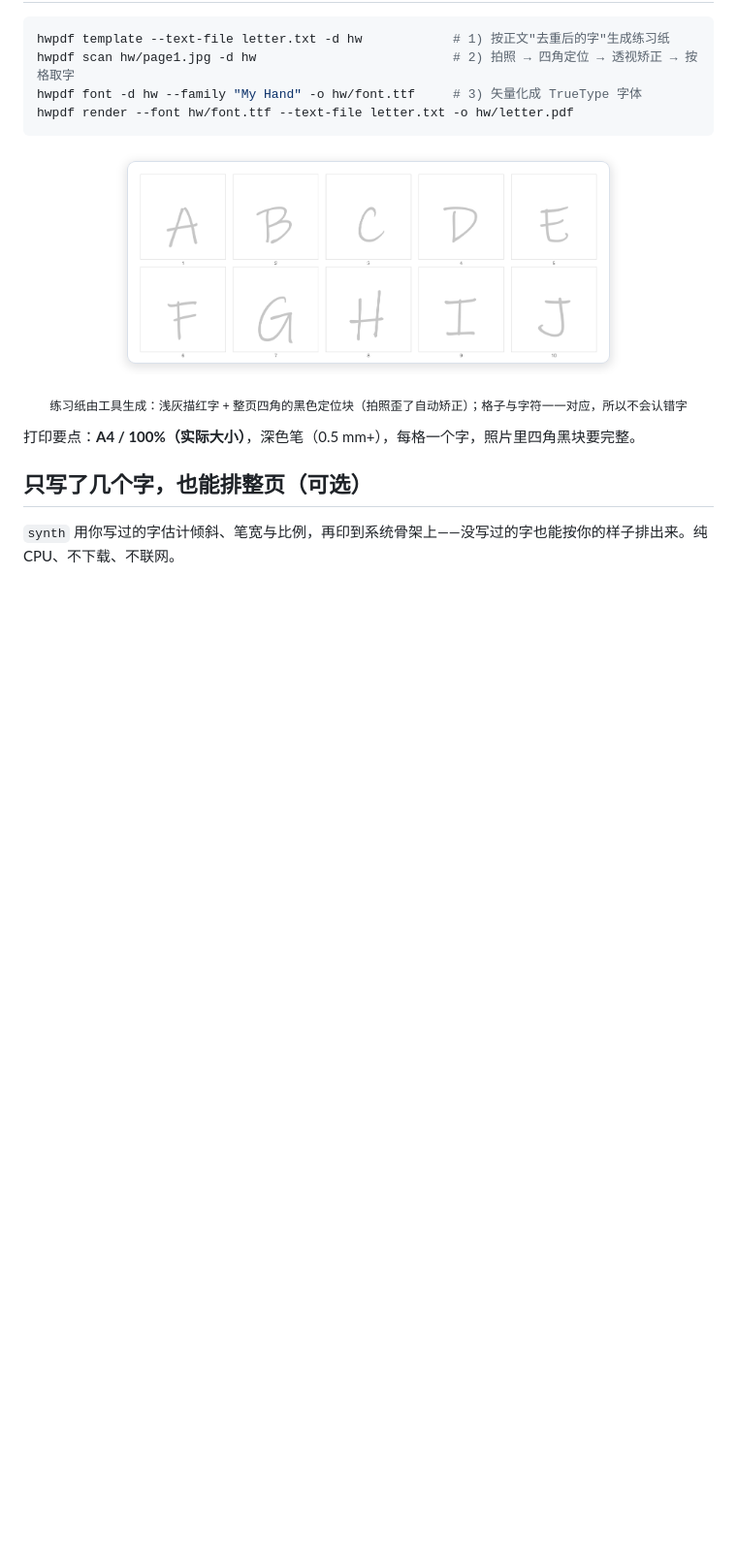
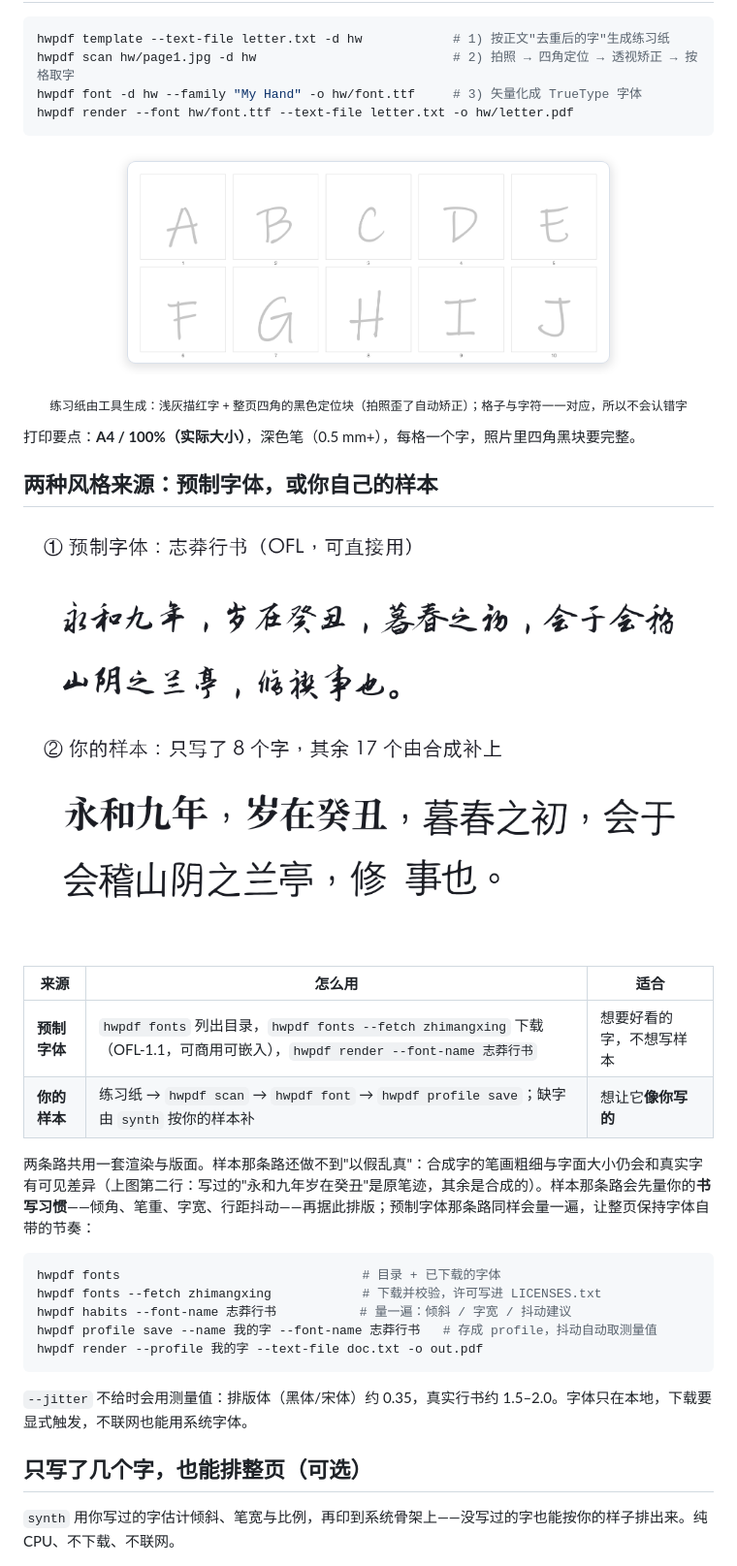
Before and after one commit to atlasmarkz/handwriting-pdf, a Markdown page: README.md, the part around the change. Shown at 97% size. Drawn GitHub-style; pictures changed too: docs/poc/style-paths.png (added); blank space fills up the shorter version.

````diff
--- a/README.md
+++ b/README.md
@@ -40,6 +40,27 @@ hwpdf render --font hw/font.ttf --text-file letter.txt -o hw/letter.pdf
 <p align="center"><sub>练习纸由工具生成：浅灰描红字 + 整页四角的黑色定位块（拍照歪了自动矫正）；格子与字符一一对应，所以不会认错字</sub></p>
 
 打印要点：**A4 / 100%（实际大小）**，深色笔（0.5 mm+），每格一个字，照片里四角黑块要完整。
+
+## 两种风格来源：预制字体，或你自己的样本
+
+<p align="center"><img src="docs/poc/style-paths.png" width="720" alt="预制字体与用户样本两条路径的对照"></p>
+
+| 来源 | 怎么用 | 适合 |
+|---|---|---|
+| **预制字体** | `hwpdf fonts` 列出目录，`hwpdf fonts --fetch zhimangxing` 下载（OFL-1.1，可商用可嵌入），`hwpdf render --font-name 志莽行书` | 想要好看的字，不想写样本 |
+| **你的样本** | 练习纸 → `hwpdf scan` → `hwpdf font` → `hwpdf profile save`；缺字由 `synth` 按你的样本补 | 想让它**像你写的** |
+
+两条路共用一套渲染与版面。样本那条路还做不到"以假乱真"：合成字的笔画粗细与字面大小仍会和真实字有可见差异（上图第二行：写过的"永和九年岁在癸丑"是原笔迹，其余是合成的）。样本那条路会先量你的**书写习惯**——倾角、笔重、字宽、行距抖动——再据此排版；预制字体那条路同样会量一遍，让整页保持字体自带的节奏：
+
+```bash
+hwpdf fonts                                # 目录 + 已下载的字体
+hwpdf fonts --fetch zhimangxing            # 下载并校验，许可写进 LICENSES.txt
+hwpdf habits --font-name 志莽行书           # 量一遍：倾斜 / 字宽 / 抖动建议
+hwpdf profile save --name 我的字 --font-name 志莽行书   # 存成 profile，抖动自动取测量值
+hwpdf render --profile 我的字 --text-file doc.txt -o out.pdf
+```
+
+`--jitter` 不给时会用测量值：排版体（黑体/宋体）约 0.35，真实行书约 1.5–2.0。字体只在本地，下载要显式触发，不联网也能用系统字体。
 
 ## 只写了几个字，也能排整页（可选）
 
````
Also changed, not shown: PLAN.md (+9 -0 lines), 6 other files.
